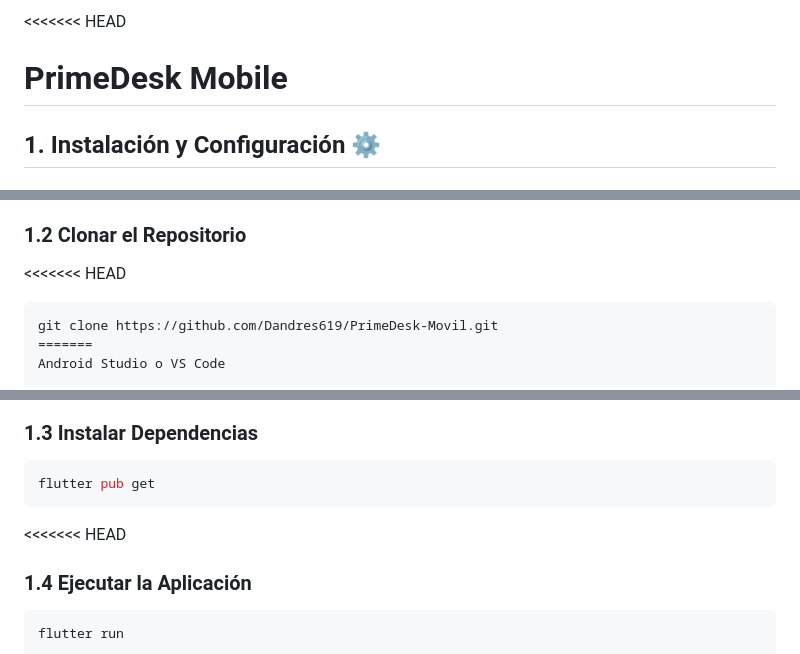
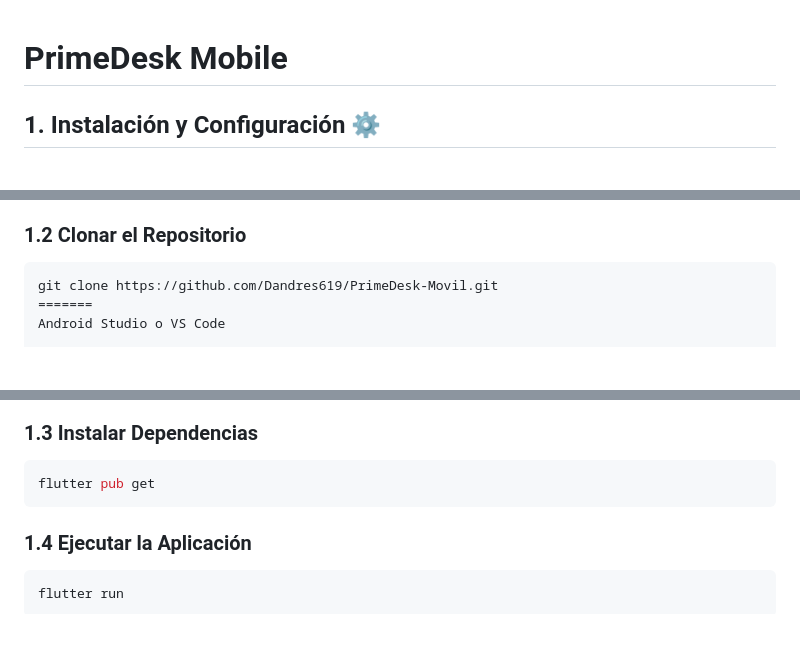
Before and after one commit to Dandres619/PrimeDesk-Movil, a Markdown page: README.md, 3 parts joined by grey strips. Rendered like a GitHub page; blank space fills up the shorter version.

Commit message:
Mejorando el diseño del README.md

````diff
--- a/README.md
+++ b/README.md
@@ -1,4 +1,3 @@
-<<<<<<< HEAD
 # PrimeDesk Mobile
 
 ## 1. Instalación y Configuración ⚙️
@@ -19,7 +18,6 @@ Se debe tener:
 
 ### 1.2 Clonar el Repositorio
 
-<<<<<<< HEAD
 ```bash
 git clone https://github.com/Dandres619/PrimeDesk-Movil.git
 =======
@@ -40,7 +38,6 @@ cd nombre-del-proyecto
 flutter pub get
 ```
 
-<<<<<<< HEAD
 ### 1.4 Ejecutar la Aplicación
 
 ```bash
````
Also changed, not shown: other parts of README.md (+0 -3 lines).
